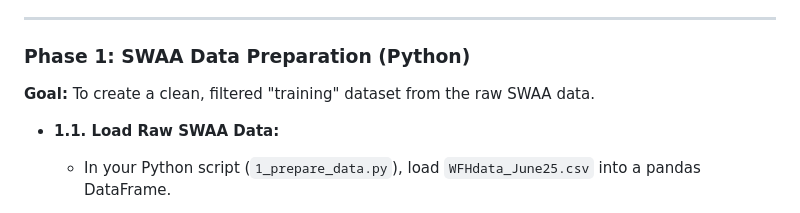
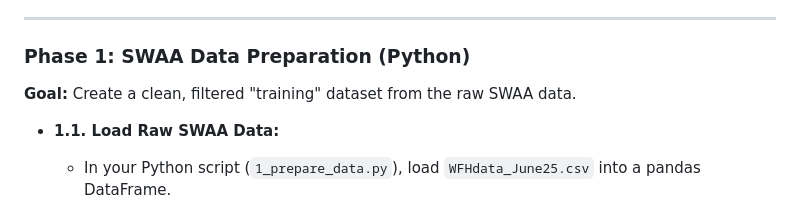
Before and after one commit to mitchv34/searching_flexibility, a Markdown page: doc/imputing_wfh_swaa_to_cps.md, the part around the change. Rendered like a GitHub page.

Commit message:
Update documentation for CPS data preparation and clarify SWAA dataset goal

```diff
--- a/doc/imputing_wfh_swaa_to_cps.md
+++ b/doc/imputing_wfh_swaa_to_cps.md
@@ -44,7 +44,7 @@ This initial phase ensures your environment is ready and all necessary assets ar
 
 ### **Phase 1: SWAA Data Preparation (Python)**
 
-**Goal:** To create a clean, filtered "training" dataset from the raw SWAA data.
+**Goal:** Create a clean, filtered "training" dataset from the raw SWAA data.
 
 - **1.1. Load Raw SWAA Data:**
   - In your Python script (`1_prepare_data.py`), load `WFHdata_June25.csv` into a pandas DataFrame.
```
